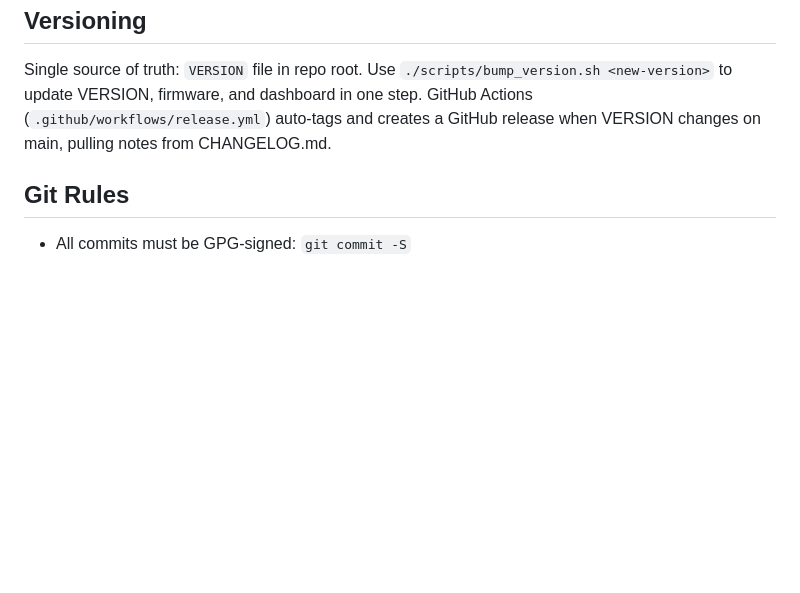
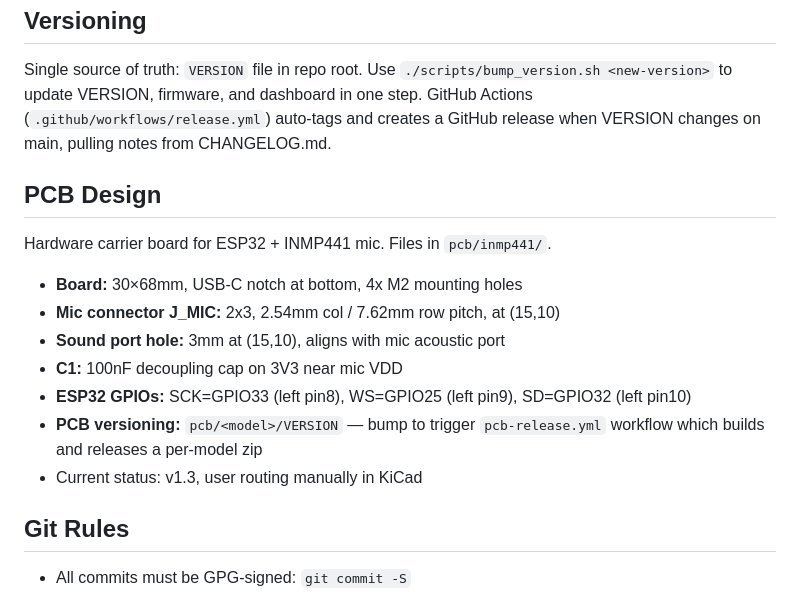
Before and after one commit to rojosinalma/soundspy, a Markdown page: .claude/CLAUDE.md, the part around the change. Rendered like a GitHub page; blank space fills up the shorter version.

Commit message:
Update CLAUDE.md with PCB design context

```diff
--- a/.claude/CLAUDE.md
+++ b/.claude/CLAUDE.md
@@ -105,6 +105,18 @@ The `docker-compose.override.yml` (gitignored) adds traefik labels for `soundspy
 
 Single source of truth: `VERSION` file in repo root. Use `./scripts/bump_version.sh <new-version>` to update VERSION, firmware, and dashboard in one step. GitHub Actions (`.github/workflows/release.yml`) auto-tags and creates a GitHub release when VERSION changes on main, pulling notes from CHANGELOG.md.
 
+## PCB Design
+
+Hardware carrier board for ESP32 + INMP441 mic. Files in `pcb/inmp441/`.
+
+- **Board:** 30×68mm, USB-C notch at bottom, 4x M2 mounting holes
+- **Mic connector J_MIC:** 2x3, 2.54mm col / 7.62mm row pitch, at (15,10)
+- **Sound port hole:** 3mm at (15,10), aligns with mic acoustic port
+- **C1:** 100nF decoupling cap on 3V3 near mic VDD
+- **ESP32 GPIOs:** SCK=GPIO33 (left pin8), WS=GPIO25 (left pin9), SD=GPIO32 (left pin10)
+- **PCB versioning:** `pcb/<model>/VERSION` — bump to trigger `pcb-release.yml` workflow which builds and releases a per-model zip
+- Current status: v1.3, user routing manually in KiCad
+
 ## Git Rules
 
 - All commits must be GPG-signed: `git commit -S`
```
